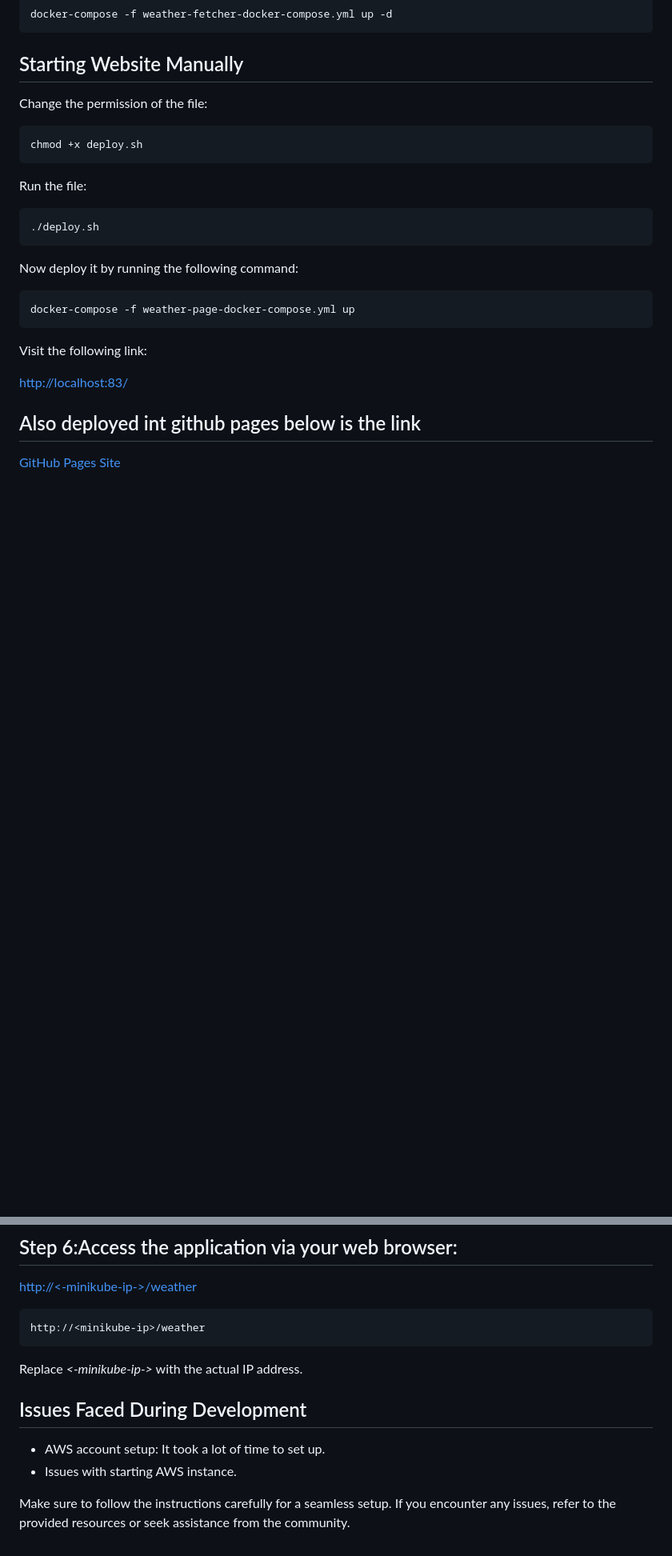
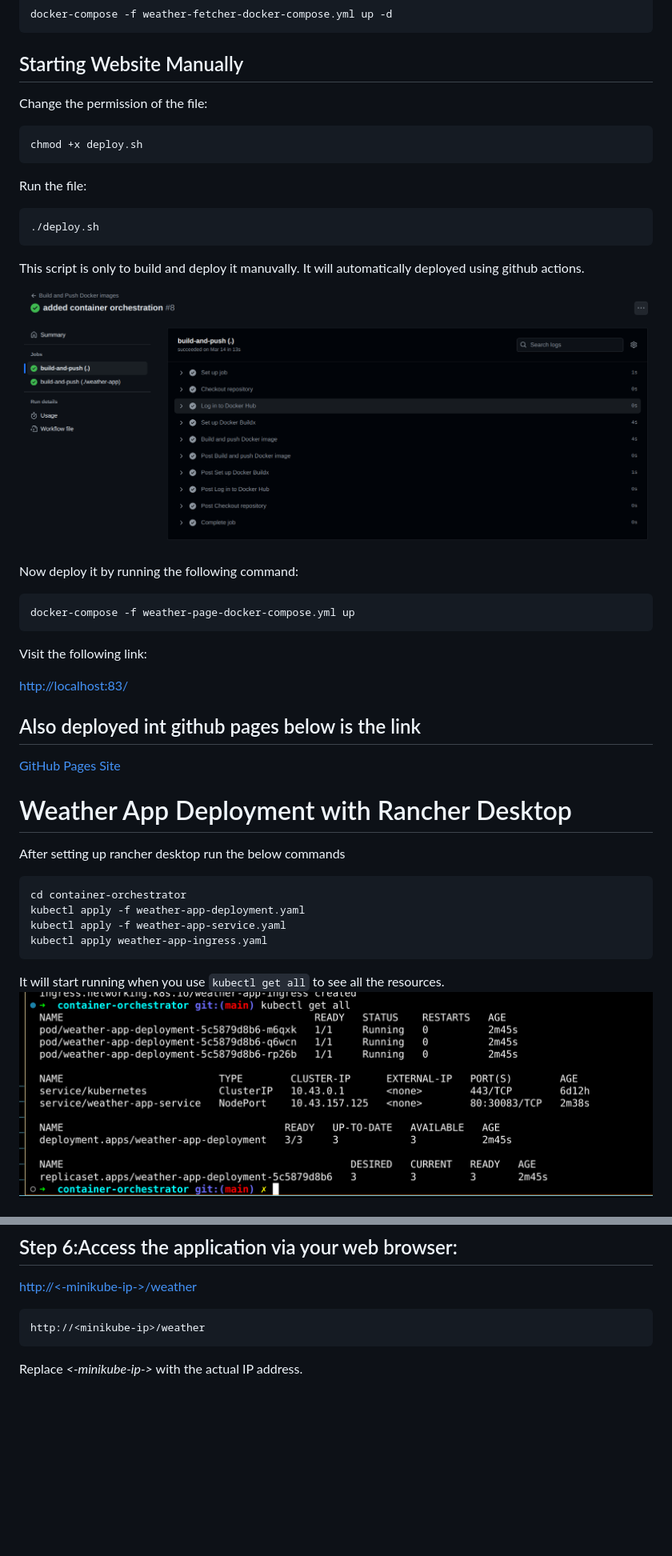
Before and after one commit to lijozech-12/Container_automation, a Markdown page: README.md, 2 parts joined by grey strips. Shown: that part at 80% size. Rendered like a GitHub page; pictures changed too: Images/Github_action.png (added), Images/K8s-resources.png (added); blank space fills up the shorter version.

Commit message:
Readme changes and fixes

````diff
--- a/README.md
+++ b/README.md
@@ -114,11 +144,16 @@ Run the file:
 ./deploy.sh
 ```
 
+This script is only to build and deploy it manuvally. It will automatically deployed using github actions.
+
+![Github action](Images/Github_action.png)
+
 Now deploy it by running the following command:
 
 ```bash
 docker-compose -f weather-page-docker-compose.yml up
 ```
+
 
 Visit the following link:
 
@@ -129,3 +164,17 @@ Visit the following link:
 [GitHub Pages Site](https://lijozech-12.github.io/Container_automation/)
 
 
+# Weather App Deployment with Rancher Desktop
+
+After setting up rancher desktop run the below commands
+
+``` bash
+cd container-orchestrator
+kubectl apply -f weather-app-deployment.yaml
+kubectl apply -f weather-app-service.yaml
+kubectl apply weather-app-ingress.yaml
+```
+
+It will start running when you use `kubectl get all` to see all the resources.
+![Kubernetes Resources](Images/K8s-resources.png)
+
@@ -193,11 +247,3 @@ http://<minikube-ip>/weather
 ```
 
 Replace *<-minikube-ip->* with the actual IP address.
-
-
-## Issues Faced During Development
-
-- AWS account setup: It took a lot of time to set up.
-- Issues with starting AWS instance.
-
-Make sure to follow the instructions carefully for a seamless setup. If you encounter any issues, refer to the provided resources or seek assistance from the community.
````
Also changed, not shown: other parts of README.md (+38 -3 lines), Images/Container automation project.png (added), Images/website.png (added), 1 other file.
